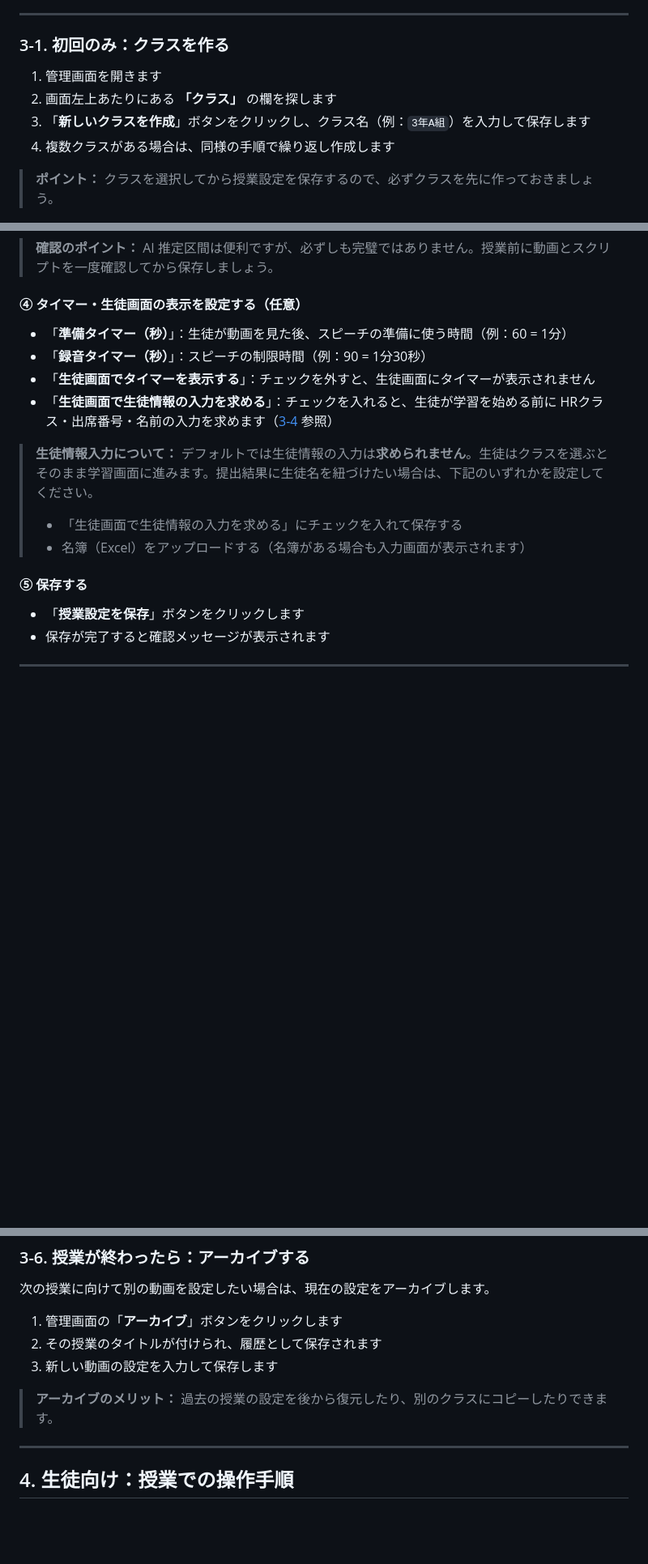
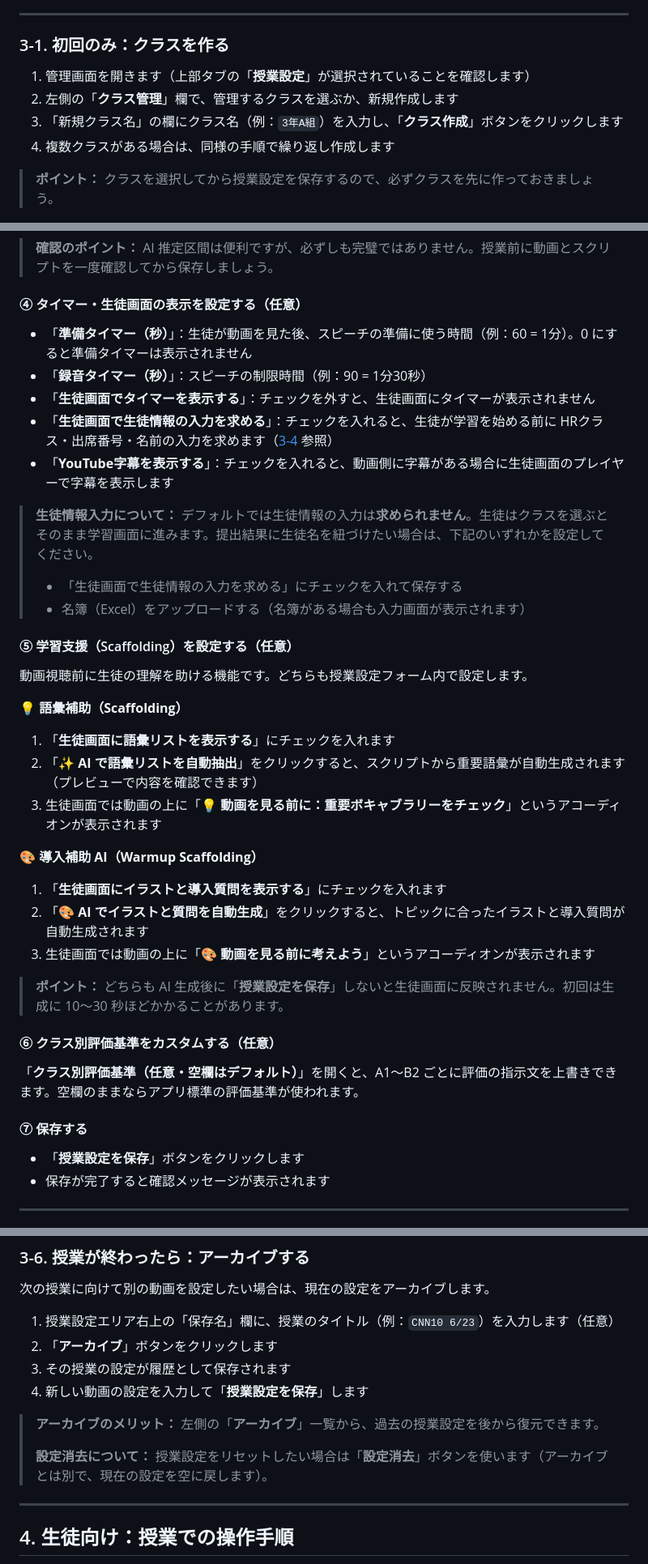
Before and after one commit to Seiichi1868/vibes-apps, a Markdown page: マニュアル.md, 3 parts joined by grey strips. Shown at 81% size. GitHub-like rendering; blank space fills up the shorter version.

```diff
--- a/マニュアル.md
+++ b/マニュアル.md
@@ -78,9 +79,9 @@
 
 ### 3-1. 初回のみ：クラスを作る
 
-1. 管理画面を開きます
-2. 画面左上あたりにある **「クラス」** の欄を探します
-3. 「**新しいクラスを作成**」ボタンをクリックし、クラス名（例：`3年A組`）を入力して保存します
+1. 管理画面を開きます（上部タブの「**授業設定**」が選択されていることを確認します）
+2. 左側の「**クラス管理**」欄で、管理するクラスを選ぶか、新規作成します
+3. 「新規クラス名」の欄にクラス名（例：`3年A組`）を入力し、「**クラス作成**」ボタンをクリックします
 4. 複数クラスがある場合は、同様の手順で繰り返し作成します
 
 > **ポイント：** クラスを選択してから授業設定を保存するので、必ずクラスを先に作っておきましょう。
@@ -124,17 +125,40 @@ CNN10 の動画は、管理画面から選ぶだけで URL・使用区間・英
 
 #### ④ タイマー・生徒画面の表示を設定する（任意）
 
-- 「**準備タイマー（秒）**」：生徒が動画を見た後、スピーチの準備に使う時間（例：60 = 1分）
+- 「**準備タイマー（秒）**」：生徒が動画を見た後、スピーチの準備に使う時間（例：60 = 1分）。0 にすると準備タイマーは表示されません
 - 「**録音タイマー（秒）**」：スピーチの制限時間（例：90 = 1分30秒）
 - 「**生徒画面でタイマーを表示する**」：チェックを外すと、生徒画面にタイマーが表示されません
 - 「**生徒画面で生徒情報の入力を求める**」：チェックを入れると、生徒が学習を始める前に HRクラス・出席番号・名前の入力を求めます（[3-4](#3-4-生徒名簿をアップロードする任意) 参照）
+- 「**YouTube字幕を表示する**」：チェックを入れると、動画側に字幕がある場合に生徒画面のプレイヤーで字幕を表示します
 
 > **生徒情報入力について：** デフォルトでは生徒情報の入力は**求められません**。生徒はクラスを選ぶとそのまま学習画面に進みます。提出結果に生徒名を紐づけたい場合は、下記のいずれかを設定してください。
 >
 > - 「生徒画面で生徒情報の入力を求める」にチェックを入れて保存する
 > - 名簿（Excel）をアップロードする（名簿がある場合も入力画面が表示されます）
 
-#### ⑤ 保存する
+#### ⑤ 学習支援（Scaffolding）を設定する（任意）
+
+動画視聴前に生徒の理解を助ける機能です。どちらも授業設定フォーム内で設定します。
+
+**💡 語彙補助（Scaffolding）**
+
+1. 「**生徒画面に語彙リストを表示する**」にチェックを入れます
+2. 「**✨ AI で語彙リストを自動抽出**」をクリックすると、スクリプトから重要語彙が自動生成されます（プレビューで内容を確認できます）
+3. 生徒画面では動画の上に「**💡 動画を見る前に：重要ボキャブラリーをチェック**」というアコーディオンが表示されます
+
+**🎨 導入補助 AI（Warmup Scaffolding）**
+
+1. 「**生徒画面にイラストと導入質問を表示する**」にチェックを入れます
+2. 「**🎨 AI でイラストと質問を自動生成**」をクリックすると、トピックに合ったイラストと導入質問が自動生成されます
+3. 生徒画面では動画の上に「**🎨 動画を見る前に考えよう**」というアコーディオンが表示されます
+
+> **ポイント：** どちらも AI 生成後に「**授業設定を保存**」しないと生徒画面に反映されません。初回は生成に 10〜30 秒ほどかかることがあります。
+
+#### ⑥ クラス別評価基準をカスタムする（任意）
+
+「**クラス別評価基準（任意・空欄はデフォルト）**」を開くと、A1〜B2 ごとに評価の指示文を上書きできます。空欄のままならアプリ標準の評価基準が使われます。
+
+#### ⑦ 保存する
 
 - 「**授業設定を保存**」ボタンをクリックします
 - 保存が完了すると確認メッセージが表示されます
@@ -202,11 +230,14 @@ CNN10 以外の YouTube 動画を使う場合のみ、次の欄に手入力し
 
 次の授業に向けて別の動画を設定したい場合は、現在の設定をアーカイブします。
 
-1. 管理画面の「**アーカイブ**」ボタンをクリックします
-2. その授業のタイトルが付けられ、履歴として保存されます
-3. 新しい動画の設定を入力して保存します
+1. 授業設定エリア右上の「保存名」欄に、授業のタイトル（例：`CNN10 6/23`）を入力します（任意）
+2. 「**アーカイブ**」ボタンをクリックします
+3. その授業の設定が履歴として保存されます
+4. 新しい動画の設定を入力して「**授業設定を保存**」します
 
-> **アーカイブのメリット：** 過去の授業の設定を後から復元したり、別のクラスにコピーしたりできます。
+> **アーカイブのメリット：** 左側の「**アーカイブ**」一覧から、過去の授業設定を後から復元できます。
+>
+> **設定消去について：** 授業設定をリセットしたい場合は「**設定消去**」ボタンを使います（アーカイブとは別で、現在の設定を空に戻します）。
 
 ---
 
```
Also changed, not shown: other parts of マニュアル.md (+29 -20 lines).
